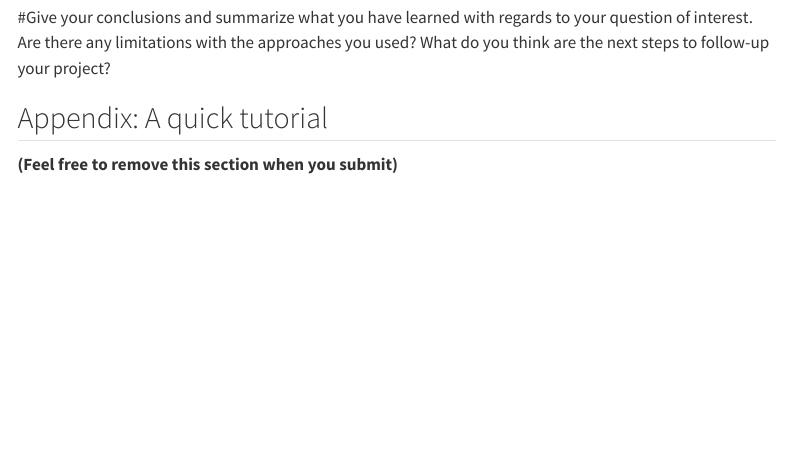
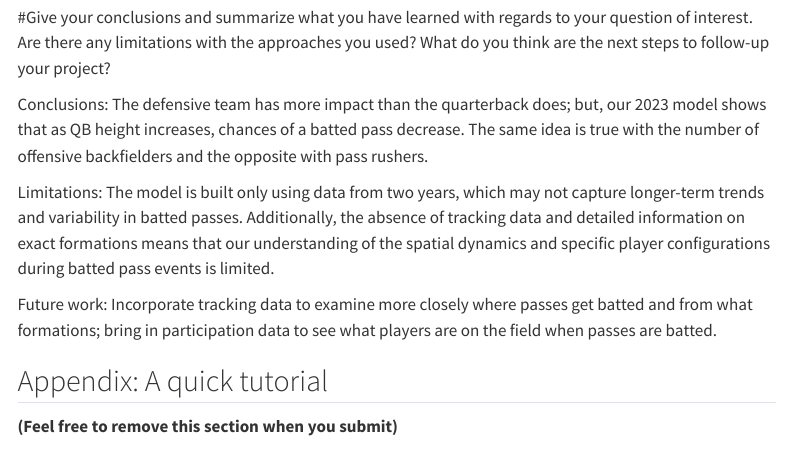
Before and after one commit to lucca-ferraz/Modeling-Batted-Passes, a Quarto document (batted_pass_report.qmd): the page in a window 1100 px wide, from 3460 px down. Rendered offline with R 4.5, knitr and Pandoc in place of Quarto, with nearby package versions; some code elsewhere in the file could not run offline; menus at the side of the page are left out.

Commit message:
Discussions

```diff
--- a/batted_pass_report.qmd
+++ b/batted_pass_report.qmd
@@ -276,6 +276,11 @@
 #Give your conclusions and summarize what you have learned with regards to your question of interest. Are there any limitations with the approaches you used? What do you think are the next steps to follow-up your project?
 
 
+Conclusions: The defensive team has more impact than the quarterback does; but, our 2023 model shows that as QB height increases, chances of a batted pass decrease. The same idea is true with the number of offensive backfielders and the opposite with pass rushers.
+
+Limitations: The model is built only using data from two years, which may not capture longer-term trends and variability in batted passes. Additionally, the absence of tracking data and detailed information on exact formations means that our understanding of the spatial dynamics and specific player configurations during batted pass events is limited.
+
+Future work: Incorporate tracking data to examine more closely where passes get batted and from what formations; bring in participation data to see what players are on the field when passes are batted.
 
 
 
```
